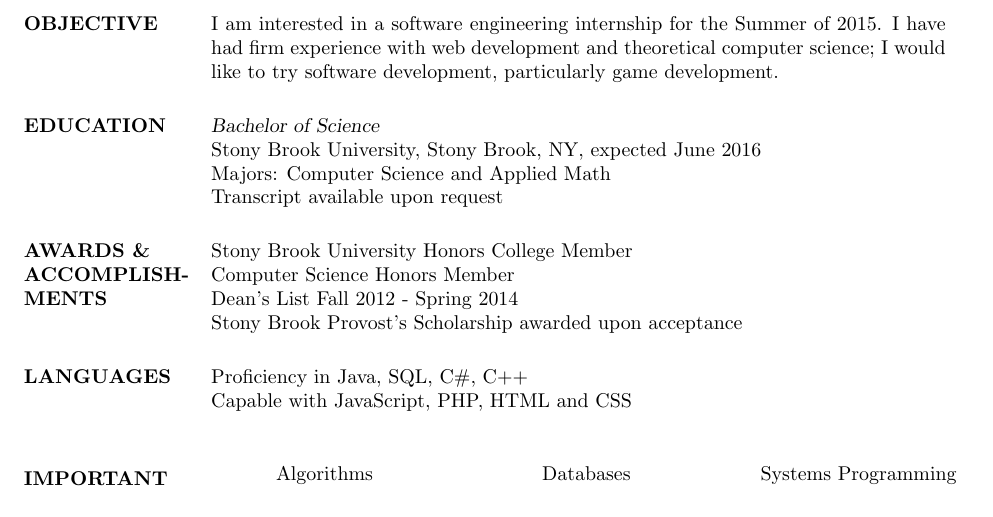
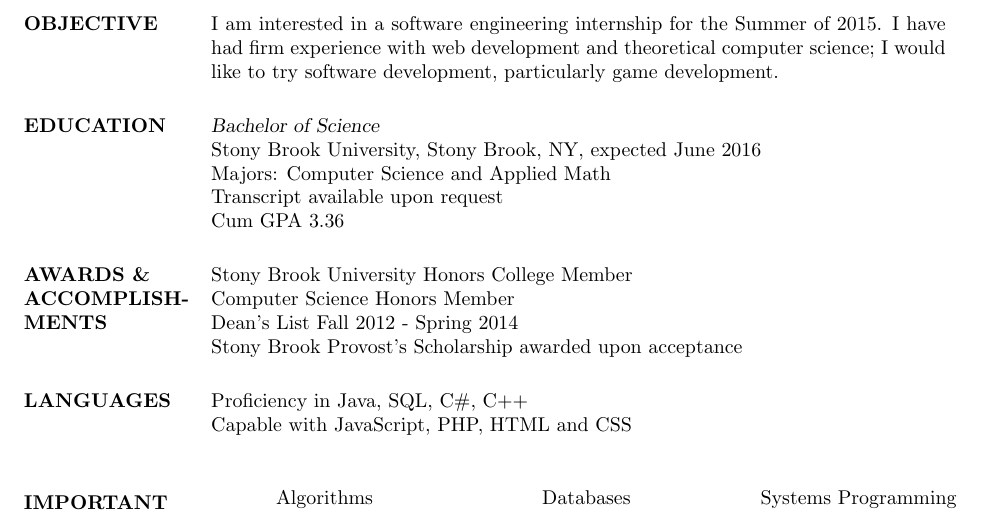
Before and after one commit to bridgar/Resume, a LaTeX CV (Resume.tex): part of page 1 of 2, cut so that both start at the same text. The pictures show the PDF file Resume.pdf that the author committed with the source.

Commit message:
Added GPA

```diff
--- a/Resume.tex
+++ b/Resume.tex
@@ -33,7 +33,8 @@
                 Stony Brook University, Stony Brook, NY,
                 expected June 2016 \\
                 Majors: Computer Science and Applied Math \\
-                Transcript available upon request
+                Transcript available upon request \\
+                Cum GPA 3.36
 
 \section{AWARDS \& ACCOMPLISHMENTS}
                 Stony Brook University Honors College Member \\
```
Also changed, not shown: Resume.pdf, 1 other file.
